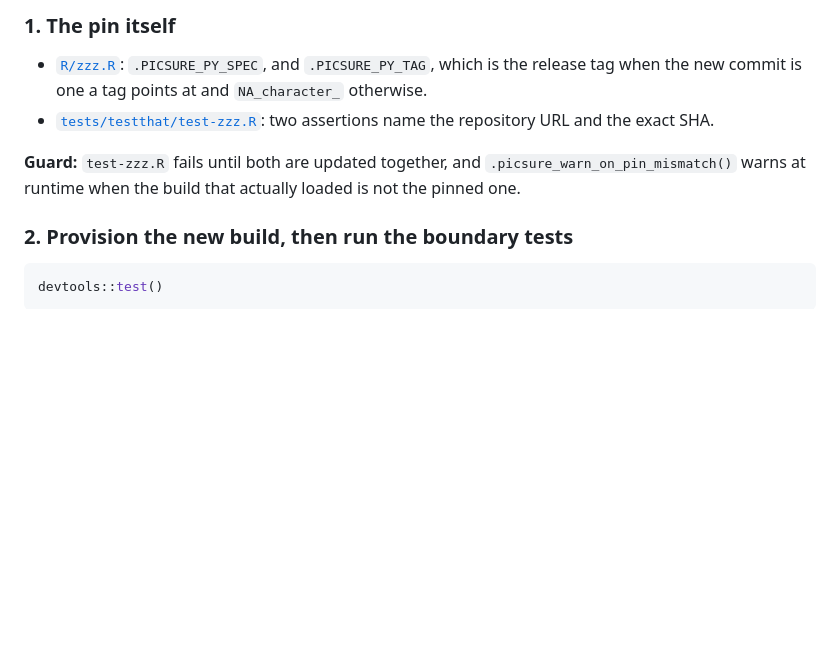
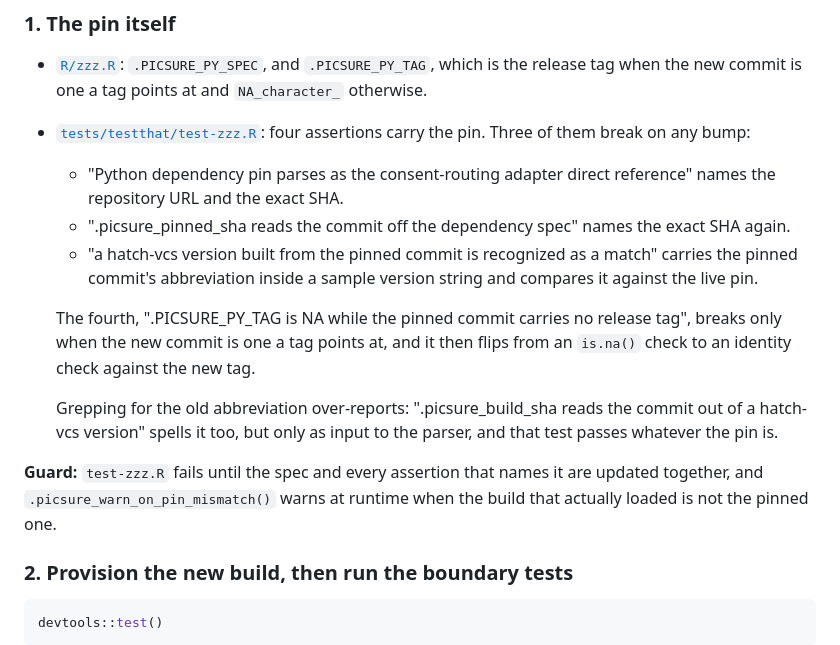
Before and after one commit to hms-dbmi/pic-sure-r-adapter-hpds, a Markdown page: docs/development/pinned-python-build.md, the part around the change. Rendered like a GitHub page; blank space fills up the shorter version.

Commit message:
docs: name every test-zzz.R assertion a pin bump breaks
Section 1 promised two assertions naming the repository URL and the SHA.
Bumping the spec to a throwaway commit and running the file breaks three:
the repo-plus-SHA one, the .picsure_pinned_sha() one, and the hatch-vcs
match, which carries the commit abbreviation as a literal. Setting
.PICSURE_PY_TAG as well breaks a fourth, the NA tag assertion, which then
becomes an identity check.

Also notes that the .picsure_build_sha parsing test spells the same
abbreviation and keeps passing, so a grep for it over-reports.

```diff
--- a/docs/development/pinned-python-build.md
+++ b/docs/development/pinned-python-build.md
@@ -32,12 +32,28 @@ and that reasoning belongs next to the pin rather than here.
 - [`R/zzz.R`](../../R/zzz.R): `.PICSURE_PY_SPEC`, and `.PICSURE_PY_TAG`,
   which is the release tag when the new commit is one a tag points at and
   `NA_character_` otherwise.
-- [`tests/testthat/test-zzz.R`](../../tests/testthat/test-zzz.R): two
-  assertions name the repository URL and the exact SHA.
+- [`tests/testthat/test-zzz.R`](../../tests/testthat/test-zzz.R): four
+  assertions carry the pin. Three of them break on any bump:
+  - "Python dependency pin parses as the consent-routing adapter direct
+    reference" names the repository URL and the exact SHA.
+  - ".picsure_pinned_sha reads the commit off the dependency spec" names the
+    exact SHA again.
+  - "a hatch-vcs version built from the pinned commit is recognized as a
+    match" carries the pinned commit's abbreviation inside a sample version
+    string and compares it against the live pin.
 
-**Guard:** `test-zzz.R` fails until both are updated together, and
-`.picsure_warn_on_pin_mismatch()` warns at runtime when the build that
-actually loaded is not the pinned one.
+  The fourth, ".PICSURE_PY_TAG is NA while the pinned commit carries no
+  release tag", breaks only when the new commit is one a tag points at, and
+  it then flips from an `is.na()` check to an identity check against the new
+  tag.
+
+  Grepping for the old abbreviation over-reports: ".picsure_build_sha reads
+  the commit out of a hatch-vcs version" spells it too, but only as input to
+  the parser, and that test passes whatever the pin is.
+
+**Guard:** `test-zzz.R` fails until the spec and every assertion that names
+it are updated together, and `.picsure_warn_on_pin_mismatch()` warns at
+runtime when the build that actually loaded is not the pinned one.
 
 ### 2. Provision the new build, then run the boundary tests
 
```
